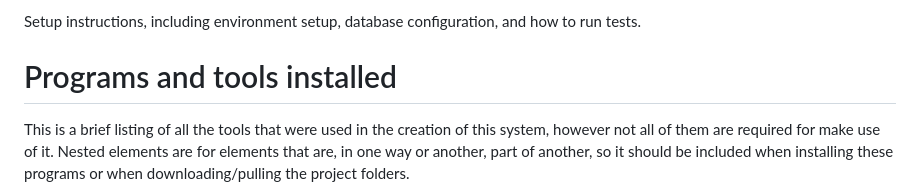
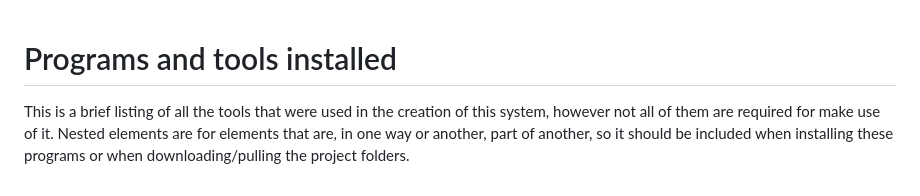
Before and after one commit to Kenji195/UserAccsMng_Test, a Markdown page: README.md, the part around the change. GitHub-like rendering.

Commit message:
Update README.md
Small change to readme

```diff
--- a/README.md
+++ b/README.md
@@ -1,5 +1,3 @@
-Setup instructions, including environment setup, database configuration, and how to run tests.
-
 # Programs and tools installed
 This is a brief listing of all the tools that were used in the creation of this system, however not all of them are required for make use of it. Nested elements are for elements that are, in one way or another, part of another, so it should be included when installing these programs or when downloading/pulling the project folders.
 
```
